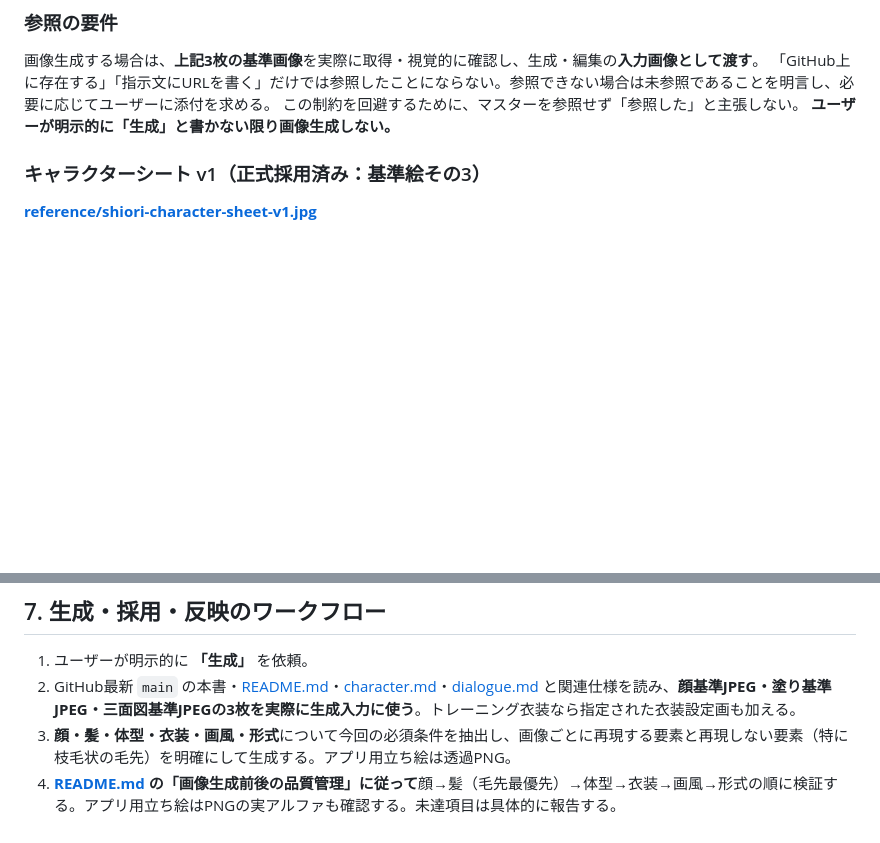
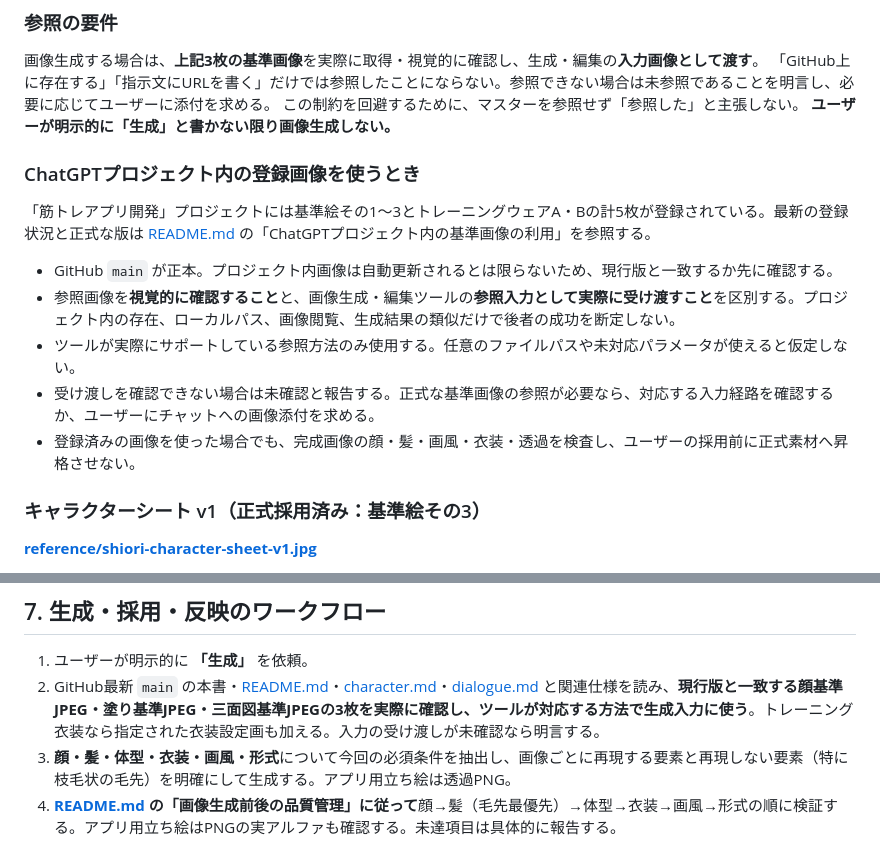
Before and after one commit to k4n7x2/kintoreapp, a Markdown page: docs/shiori/visual.md, 2 parts joined by grey strips. Drawn GitHub-style; blank space fills up the shorter version.

```diff
--- a/docs/shiori/visual.md
+++ b/docs/shiori/visual.md
@@ -55,6 +55,16 @@ GitHub実体：`docs/shiori/reference/shiori-style-fullbody-v1.jpg`
 「GitHub上に存在する」「指示文にURLを書く」だけでは参照したことにならない。参照できない場合は未参照であることを明言し、必要に応じてユーザーに添付を求める。
 この制約を回避するために、マスターを参照せず「参照した」と主張しない。
 **ユーザーが明示的に「生成」と書かない限り画像生成しない。**
+
+### ChatGPTプロジェクト内の登録画像を使うとき
+
+「筋トレアプリ開発」プロジェクトには基準絵その1〜3とトレーニングウェアA・Bの計5枚が登録されている。最新の登録状況と正式な版は [README.md](./README.md) の「ChatGPTプロジェクト内の基準画像の利用」を参照する。
+
+- GitHub `main` が正本。プロジェクト内画像は自動更新されるとは限らないため、現行版と一致するか先に確認する。
+- 参照画像を**視覚的に確認すること**と、画像生成・編集ツールの**参照入力として実際に受け渡すこと**を区別する。プロジェクト内の存在、ローカルパス、画像閲覧、生成結果の類似だけで後者の成功を断定しない。
+- ツールが実際にサポートしている参照方法のみ使用する。任意のファイルパスや未対応パラメータが使えると仮定しない。
+- 受け渡しを確認できない場合は未確認と報告する。正式な基準画像の参照が必要なら、対応する入力経路を確認するか、ユーザーにチャットへの画像添付を求める。
+- 登録済みの画像を使った場合でも、完成画像の顔・髪・画風・衣装・透過を検査し、ユーザーの採用前に正式素材へ昇格させない。
 
 ### キャラクターシート v1（正式採用済み：基準絵その3）
 
@@ -176,7 +186,7 @@ public/assets/shiori/
 ## 7. 生成・採用・反映のワークフロー
 
 1. ユーザーが明示的に **「生成」** を依頼。
-2. GitHub最新 `main` の本書・[README.md](./README.md)・[character.md](./character.md)・[dialogue.md](./dialogue.md) と関連仕様を読み、**顔基準JPEG・塗り基準JPEG・三面図基準JPEGの3枚を実際に生成入力に使う**。トレーニング衣装なら指定された衣装設定画も加える。
+2. GitHub最新 `main` の本書・[README.md](./README.md)・[character.md](./character.md)・[dialogue.md](./dialogue.md) と関連仕様を読み、**現行版と一致する顔基準JPEG・塗り基準JPEG・三面図基準JPEGの3枚を実際に確認し、ツールが対応する方法で生成入力に使う**。トレーニング衣装なら指定された衣装設定画も加える。入力の受け渡しが未確認なら明言する。
 3. **顔・髪・体型・衣装・画風・形式**について今回の必須条件を抽出し、画像ごとに再現する要素と再現しない要素（特に枝毛状の毛先）を明確にして生成する。アプリ用立ち絵は透過PNG。
 4. **[README.md](./README.md) の「画像生成前後の品質管理」に従って**顔→髪（毛先最優先）→体型→衣装→画風→形式の順に検証する。アプリ用立ち絵はPNGの実アルファも確認する。未達項目は具体的に報告する。
 5. **ユーザーの採用・保存指示**に基づいて正式名で登録。採用が不明なら勝手に置き換えない。
```
Also changed, not shown: docs/shiori/README.md (+19 -3 lines).
